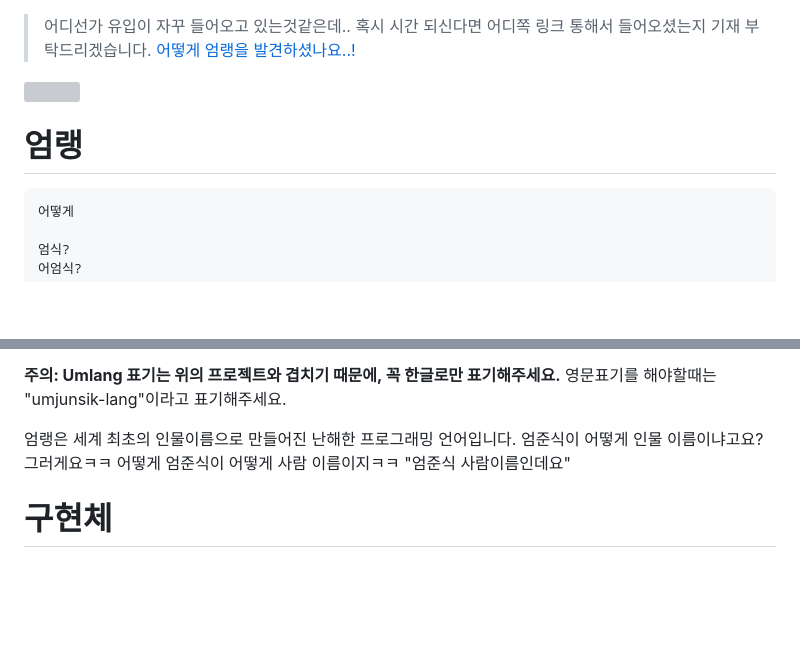
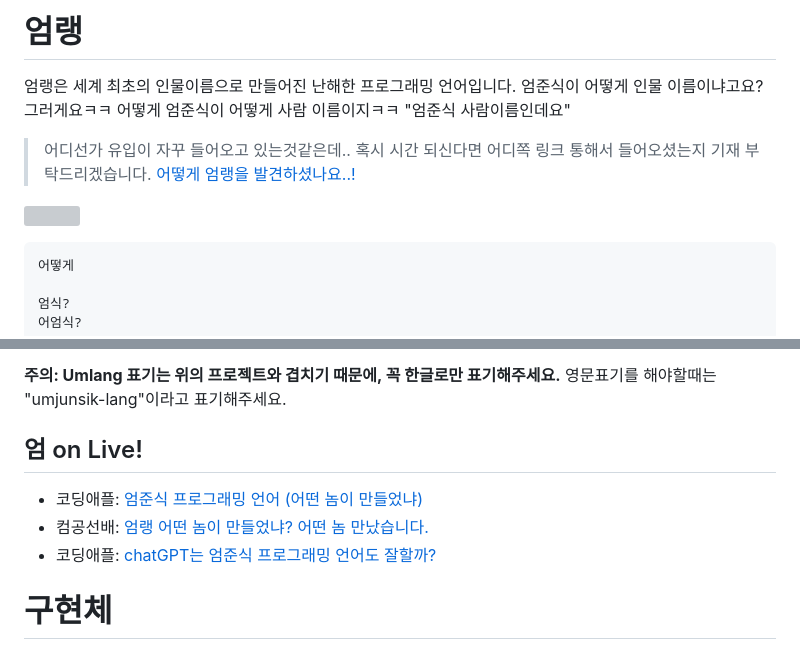
Before and after one commit to rycont/umjunsik-lang, a Markdown page: README.md, 2 parts joined by grey strips. Drawn GitHub-style; blank space fills up the shorter version; grey boxes are pictures that could not be loaded.

Commit message:
docs: add um on media

````diff
--- a/README.md
+++ b/README.md
@@ -1,8 +1,11 @@
+# 엄랭
+
+엄랭은 세계 최초의 인물이름으로 만들어진 난해한 프로그래밍 언어입니다. 엄준식이 어떻게 인물 이름이냐고요? 그러게요ㅋㅋ 어떻게 엄준식이 어떻게 사람 이름이지ㅋㅋ "엄준식 사람이름인데요"
+
 > 어디선가 유입이 자꾸 들어오고 있는것같은데.. 혹시 시간 되신다면 어디쪽 링크 통해서 들어오셨는지 기재 부탁드리겠습니다. [어떻게 엄랭을 발견하셨나요..!](https://github.com/rycont/umjunsik-lang/issues/1)
 
 ![](https://hits.seeyoufarm.com/api/count/incr/badge.svg?url=https://github.com/rycont/umjunsik-lang)
 
-# 엄랭
 
 ```
 어떻게
@@ -26,8 +29,10 @@
 **주의: Umlang 표기는 위의 프로젝트와 겹치기 때문에, 꼭 한글로만 표기해주세요.**
 영문표기를 해야할때는 "umjunsik-lang"이라고 표기해주세요.
 
-엄랭은 세계 최초의 인물이름으로 만들어진 난해한 프로그래밍 언어입니다. 엄준식이 어떻게 인물 이름이냐고요? 그러게요ㅋㅋ 어떻게 엄준식이 어떻게 사람 이름이지ㅋㅋ "엄준식 사람이름인데요"
-
+## 엄 on Live!
+- 코딩애플: [엄준식 프로그래밍 언어 (어떤 놈이 만들었냐)](https://www.youtube.com/watch?v=G0psQ54f5zE)
+- 컴공선배: [엄랭 어떤 놈이 만들었냐? 어떤 놈 만났습니다.](https://youtu.be/NS56sb6EYIw)
+- 코딩애플: [chatGPT는 엄준식 프로그래밍 언어도 잘할까?](https://www.youtube.com/watch?v=SdDs0ScOFSU)
 # 구현체
 + [류갓 WebIDE에서 엄랭을 실행할 수 있습니다](https://www.ryugod.com/)
 
````
